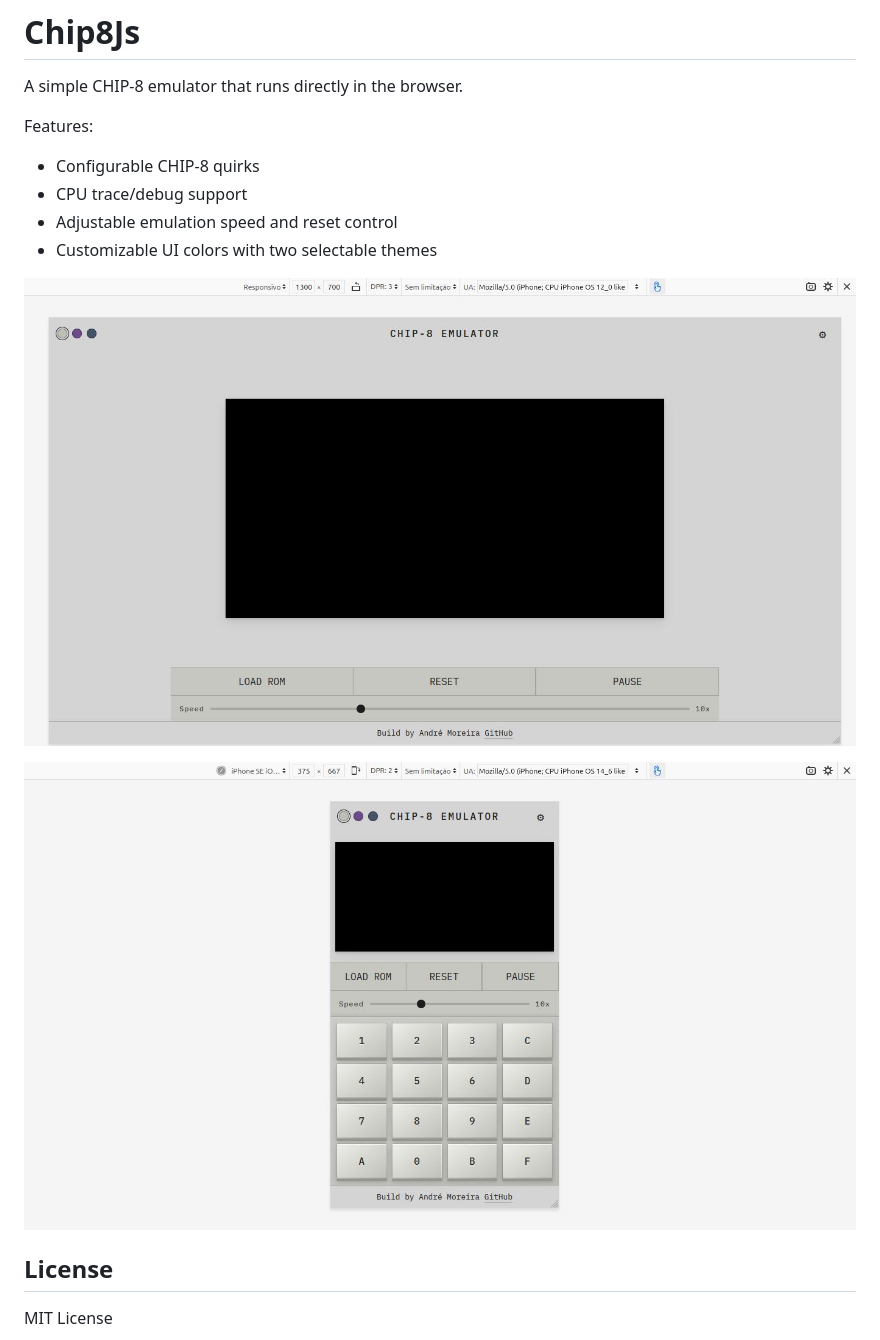
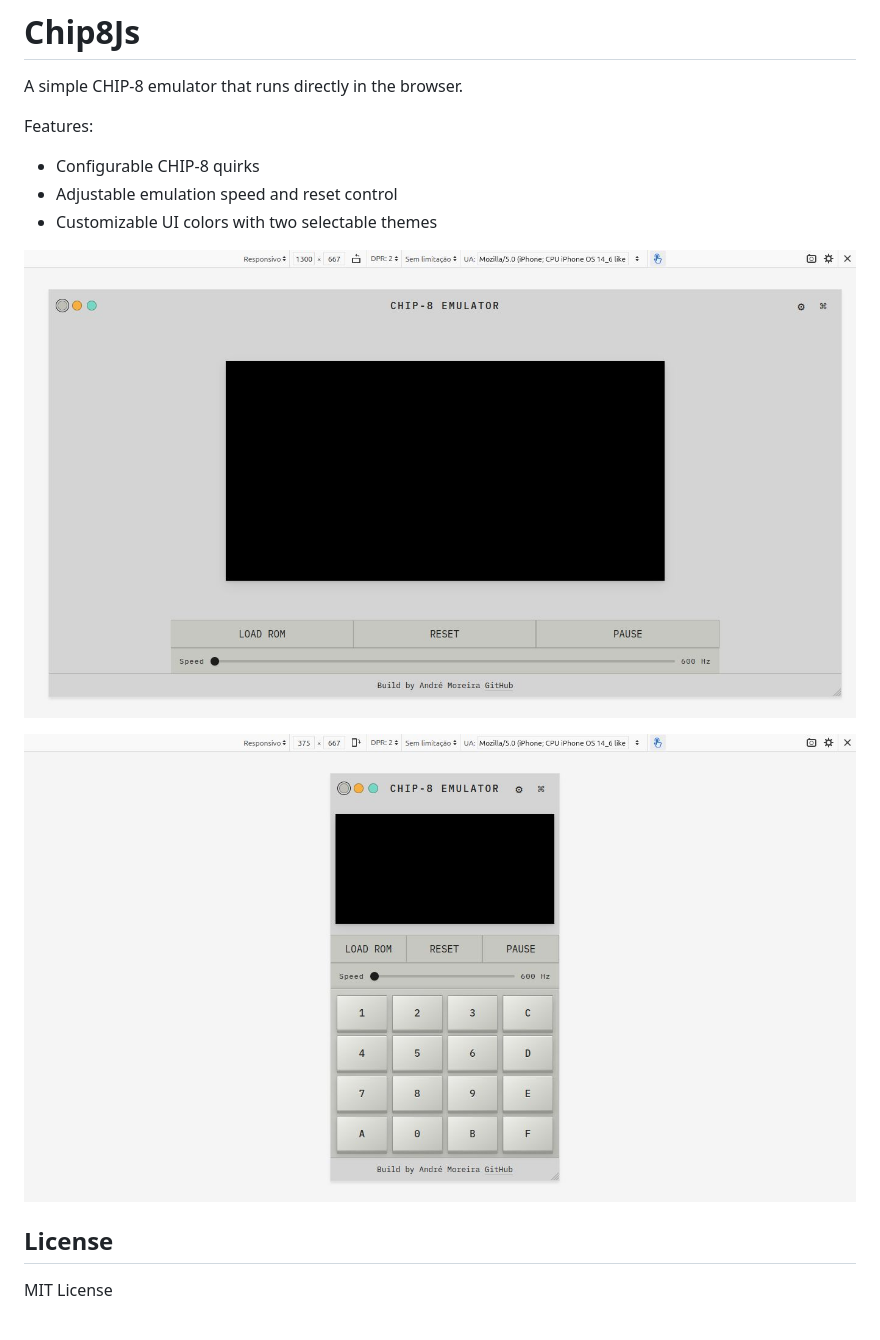
Before and after one commit to Andrezinrc/chip8Js, a Markdown page: README.md, the part around the change. Drawn GitHub-style; pictures changed too: images/screen1.jpg (deleted), images/screen2.jpg (deleted), images/screen3.jpg (added).

```diff
--- a/README.md
+++ b/README.md
@@ -4,13 +4,12 @@ A simple CHIP-8 emulator that runs directly in the browser.
 
 Features:
 - Configurable CHIP-8 quirks
-- CPU trace/debug support
 - Adjustable emulation speed and reset control
 - Customizable UI colors with two selectable themes
 
-![CHIP-8 Emulator Screenshot 1](./images/screen1.jpg)
+![CHIP-8 Emulator Screenshot 1](./images/screen3.jpg)
 
-![CHIP-8 Emulator Screenshot 2](./images/screen2.jpg)
+![CHIP-8 Emulator Screenshot 2](./images/screen4.jpg)
 
 ## License
 
```
